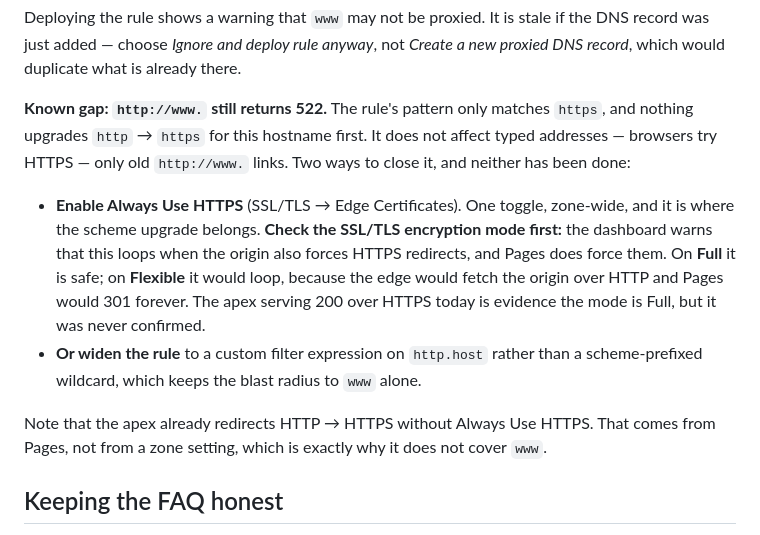
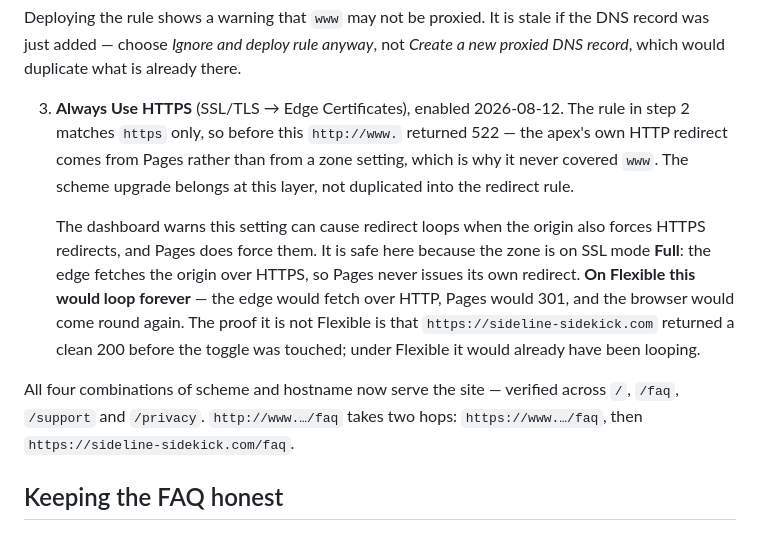
Before and after one commit to jfeely83/sideline-sidekick-site, a Markdown page: DEPLOY.md, the part around the change. GitHub-like rendering.

Commit message:
Close the http://www gap with Always Use HTTPS
Third and last piece of the www setup. The redirect rule matches https only, so
http://www. was still 522ing; the apex's HTTP redirect comes from Pages, not from
a zone setting, which is why it never extended to www.

The dashboard's redirect-loop warning does not apply here and the reason is now
written down: it only bites on SSL mode Flexible, and the apex was serving a clean
200 over HTTPS before the toggle, which it could not have done under Flexible.

All four scheme/hostname combinations verified against /, /faq, /support and
/privacy.

Co-Authored-By: Claude Opus 5 (1M context) <noreply@anthropic.com>
Claude-Session: https://claude.ai/code/session_01Ly7KUoxiyZPMsaF2TtTKWP

```diff
--- a/DEPLOY.md
+++ b/DEPLOY.md
@@ -118,22 +118,23 @@ Deploying the rule shows a warning that `www` may not be proxied. It is stale if
 record was just added — choose *Ignore and deploy rule anyway*, not *Create a new proxied
 DNS record*, which would duplicate what is already there.
 
-**Known gap: `http://www.` still returns 522.** The rule's pattern only matches `https`,
-and nothing upgrades `http` → `https` for this hostname first. It does not affect typed
-addresses — browsers try HTTPS — only old `http://www.` links. Two ways to close it, and
-neither has been done:
+3. **Always Use HTTPS** (SSL/TLS → Edge Certificates), enabled 2026-08-12. The rule in
+   step 2 matches `https` only, so before this `http://www.` returned 522 — the apex's own
+   HTTP redirect comes from Pages rather than from a zone setting, which is why it never
+   covered `www`. The scheme upgrade belongs at this layer, not duplicated into the
+   redirect rule.
 
-- **Enable Always Use HTTPS** (SSL/TLS → Edge Certificates). One toggle, zone-wide, and
-  it is where the scheme upgrade belongs. **Check the SSL/TLS encryption mode first:** the
-  dashboard warns that this loops when the origin also forces HTTPS redirects, and Pages
-  does force them. On **Full** it is safe; on **Flexible** it would loop, because the edge
-  would fetch the origin over HTTP and Pages would 301 forever. The apex serving 200 over
-  HTTPS today is evidence the mode is Full, but it was never confirmed.
-- **Or widen the rule** to a custom filter expression on `http.host` rather than a
-  scheme-prefixed wildcard, which keeps the blast radius to `www` alone.
+   The dashboard warns this setting can cause redirect loops when the origin also forces
+   HTTPS redirects, and Pages does force them. It is safe here because the zone is on SSL
+   mode **Full**: the edge fetches the origin over HTTPS, so Pages never issues its own
+   redirect. **On Flexible this would loop forever** — the edge would fetch over HTTP,
+   Pages would 301, and the browser would come round again. The proof it is not Flexible
+   is that `https://sideline-sidekick.com` returned a clean 200 before the toggle was
+   touched; under Flexible it would already have been looping.
 
-Note that the apex already redirects HTTP → HTTPS without Always Use HTTPS. That comes
-from Pages, not from a zone setting, which is exactly why it does not cover `www`.
+All four combinations of scheme and hostname now serve the site — verified across `/`,
+`/faq`, `/support` and `/privacy`. `http://www.…/faq` takes two hops:
+`https://www.…/faq`, then `https://sideline-sidekick.com/faq`.
 
 ## Keeping the FAQ honest
 
```
